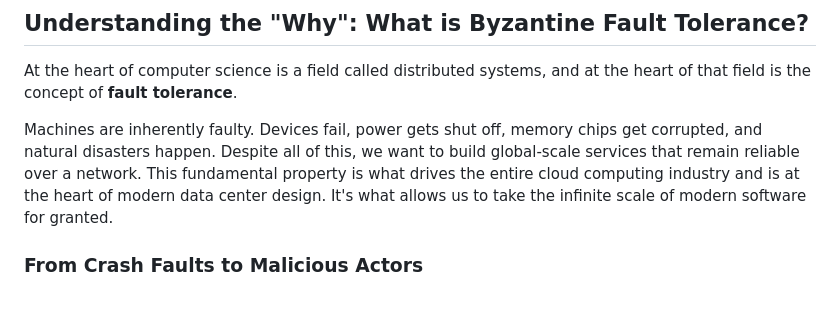
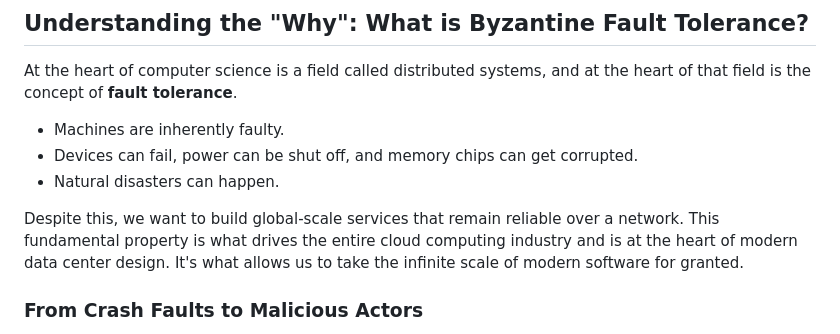
Before and after one commit to ryscheng/www.raymondcheng.net, a Markdown page: docusaurus/posts/2026-06-15-blockchain-inevitable.md, the part around the change. Drawn GitHub-style; blank space fills up the shorter version.

Commit message:
Apply review feedback: restore bullets and use block quotes for key claims
Address Ray's PR review comments:

- blockchain-inevitable: restore the "machines are faulty" bullet list
- network-intelligence: set the "grows the pie" claim as a block quote
- open-source-in-the-ai-age: set the super-powered maintainer, "open source
  out-innovates closed", and "no closed organization" claims as block quotes

Co-Authored-By: Claude Opus 4.8 <noreply@anthropic.com>
Claude-Session: https://claude.ai/code/session_01R4hx5Vn7KBrrDoPXbv3mw7

```diff
--- a/docusaurus/posts/2026-06-15-blockchain-inevitable.md
+++ b/docusaurus/posts/2026-06-15-blockchain-inevitable.md
@@ -24,7 +24,11 @@ First, a foundation. What is a Byzantine Fault Tolerant system, and where did it
 
 At the heart of computer science is a field called distributed systems, and at the heart of that field is the concept of **fault tolerance**.
 
-Machines are inherently faulty. Devices fail, power gets shut off, memory chips get corrupted, and natural disasters happen. Despite all of this, we want to build global-scale services that remain reliable over a network. This fundamental property is what drives the entire cloud computing industry and is at the heart of modern data center design. It's what allows us to take the infinite scale of modern software for granted.
+* Machines are inherently faulty.
+* Devices can fail, power can be shut off, and memory chips can get corrupted.
+* Natural disasters can happen.
+
+Despite this, we want to build global-scale services that remain reliable over a network. This fundamental property is what drives the entire cloud computing industry and is at the heart of modern data center design. It's what allows us to take the infinite scale of modern software for granted.
 
 ### From Crash Faults to Malicious Actors
 
```
Also changed, not shown: 2 other files.
